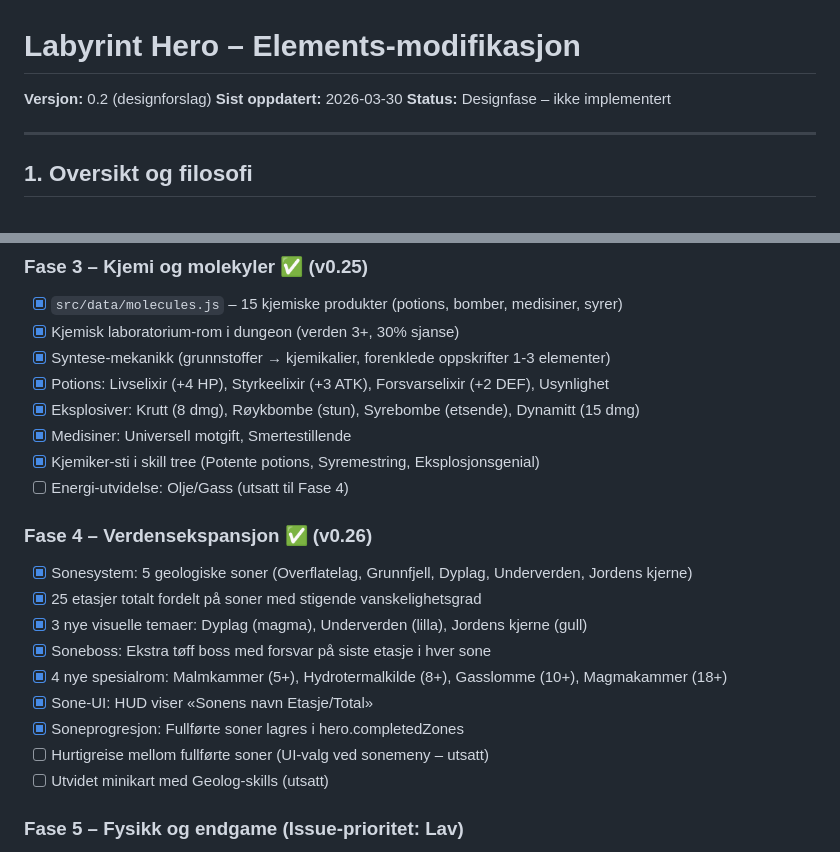
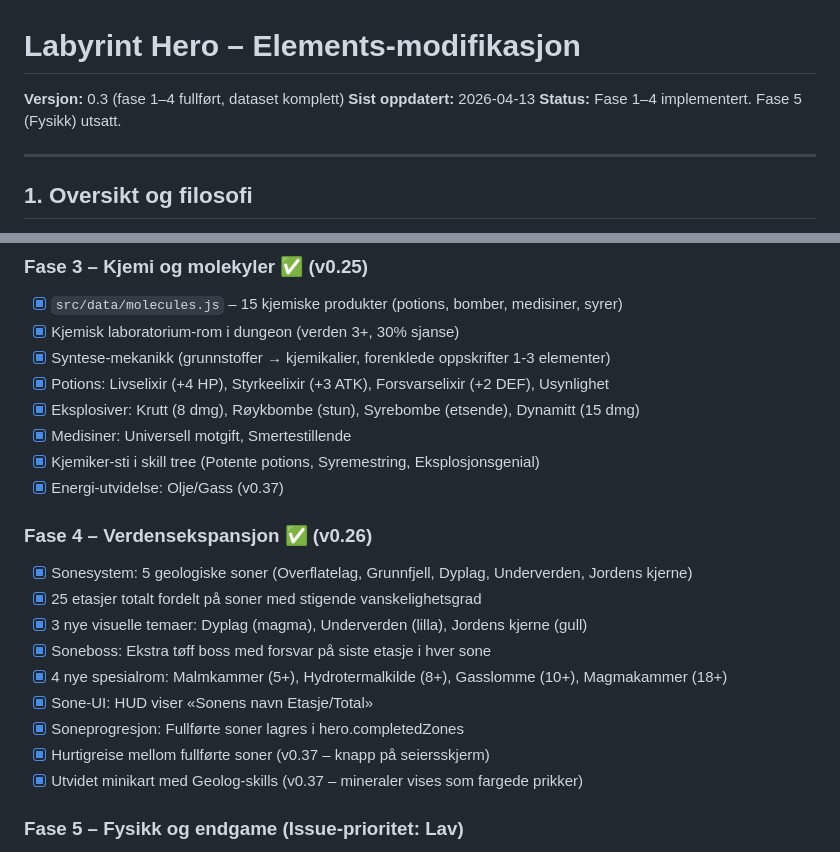
Before and after one commit to gskomedal/labyrint-hero, a Markdown page: docs/Elements-mod.md, 2 parts joined by grey strips. GitHub-like rendering.

```diff
--- a/docs/Elements-mod.md
+++ b/docs/Elements-mod.md
@@ -1,7 +1,7 @@
 # Labyrint Hero – Elements-modifikasjon
-**Versjon:** 0.2 (designforslag)
-**Sist oppdatert:** 2026-03-30
-**Status:** Designfase – ikke implementert
+**Versjon:** 0.3 (fase 1–4 fullført, dataset komplett)
+**Sist oppdatert:** 2026-04-13
+**Status:** Fase 1–4 implementert. Fase 5 (Fysikk) utsatt.
 
 ---
 
@@ -462,7 +462,7 @@ Med en dypere verden trenger spilleren bedre kartlegging:
 - [x] Eksplosiver: Krutt (8 dmg), Røykbombe (stun), Syrebombe (etsende), Dynamitt (15 dmg)
 - [x] Medisiner: Universell motgift, Smertestillende
 - [x] Kjemiker-sti i skill tree (Potente potions, Syremestring, Eksplosjonsgenial)
-- [ ] Energi-utvidelse: Olje/Gass (utsatt til Fase 4)
+- [x] Energi-utvidelse: Olje/Gass (v0.37)
 
 ### Fase 4 – Verdensekspansjon ✅ (v0.26)
 - [x] Sonesystem: 5 geologiske soner (Overflatelag, Grunnfjell, Dyplag, Underverden, Jordens kjerne)
@@ -472,8 +472,8 @@ Med en dypere verden trenger spilleren bedre kartlegging:
 - [x] 4 nye spesialrom: Malmkammer (5+), Hydrotermalkilde (8+), Gasslomme (10+), Magmakammer (18+)
 - [x] Sone-UI: HUD viser «Sonens navn Etasje/Total»
 - [x] Soneprogresjon: Fullførte soner lagres i hero.completedZones
-- [ ] Hurtigreise mellom fullførte soner (UI-valg ved sonemeny – utsatt)
-- [ ] Utvidet minikart med Geolog-skills (utsatt)
+- [x] Hurtigreise mellom fullførte soner (v0.37 – knapp på seiersskjerm)
+- [x] Utvidet minikart med Geolog-skills (v0.37 – mineraler vises som fargede prikker)
 
 ### Fase 5 – Fysikk og endgame (Issue-prioritet: Lav)
 - [ ] Halvleder-crafting (Si, Ge, GaAs)
```
Also changed, not shown: docs/CHANGELOG.md (+25 -0 lines), docs/GDD.md (+4 -4 lines).
